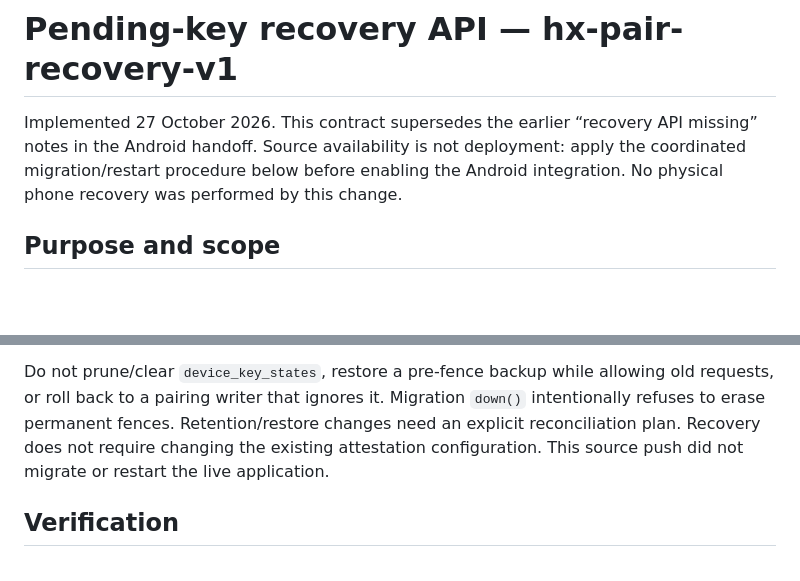
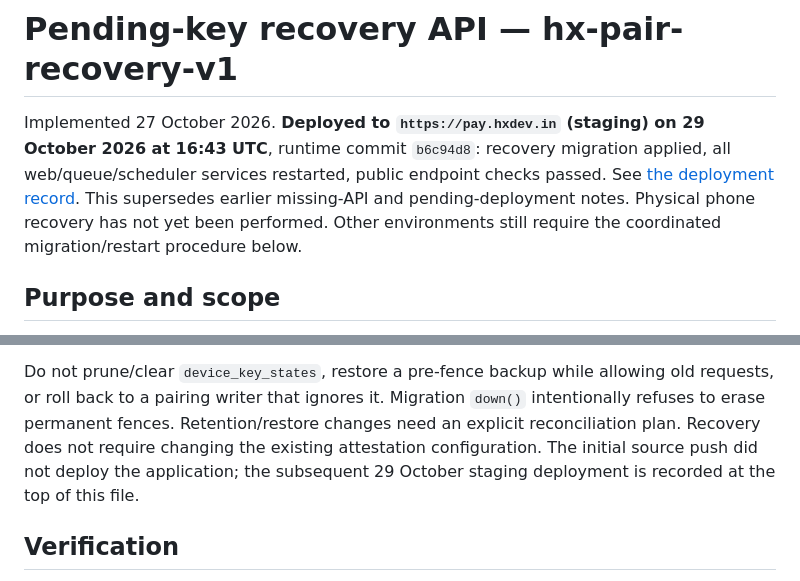
Before and after one commit to hashir-one/hxgt, a Markdown page: docs/PENDING-KEY-RECOVERY-API.md, 2 parts joined by grey strips. GitHub-like rendering; blank space fills up the shorter version.

```diff
--- a/docs/PENDING-KEY-RECOVERY-API.md
+++ b/docs/PENDING-KEY-RECOVERY-API.md
@@ -1,9 +1,12 @@
 # Pending-key recovery API — hx-pair-recovery-v1
 
-Implemented 27 October 2026. This contract supersedes the earlier “recovery API
-missing” notes in the Android handoff. Source availability is not deployment:
-apply the coordinated migration/restart procedure below before enabling the
-Android integration. No physical phone recovery was performed by this change.
+Implemented 27 October 2026. **Deployed to `https://pay.hxdev.in` (staging) on
+29 October 2026 at 16:43 UTC**, runtime commit `b6c94d8`: recovery migration applied,
+all web/queue/scheduler services restarted, public endpoint checks passed. See
+[the deployment record](ANDROID-HANDOFF.md#gateway-deployment-completed--29-october-2026).
+This supersedes earlier missing-API and pending-deployment notes. Physical phone
+recovery has not yet been performed. Other environments still require the
+coordinated migration/restart procedure below.
 
 ## Purpose and scope
 
@@ -285,8 +288,8 @@ Do not prune/clear `device_key_states`, restore a pre-fence backup while allowin
 old requests, or roll back to a pairing writer that ignores it. Migration `down()`
 intentionally refuses to erase permanent fences. Retention/restore changes need
 an explicit reconciliation plan. Recovery does not require changing the existing
-attestation configuration. This source push did not migrate or restart the live
-application.
+attestation configuration. The initial source push did not deploy the application;
+the subsequent 29 October staging deployment is recorded at the top of this file.
 
 ## Verification
 
```
Also changed, not shown: docs/ANDROID-HANDOFF.md (+49 -6 lines).
